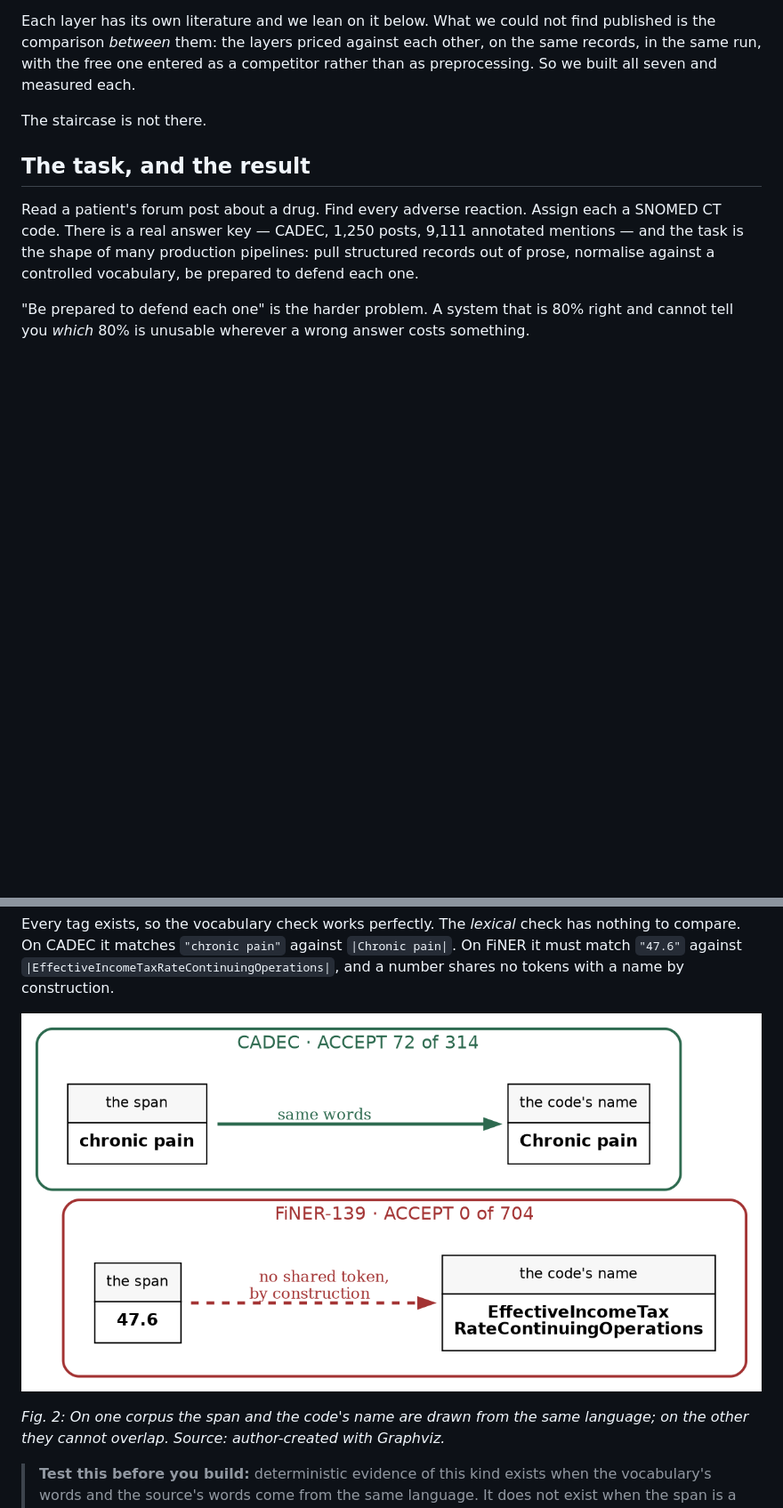
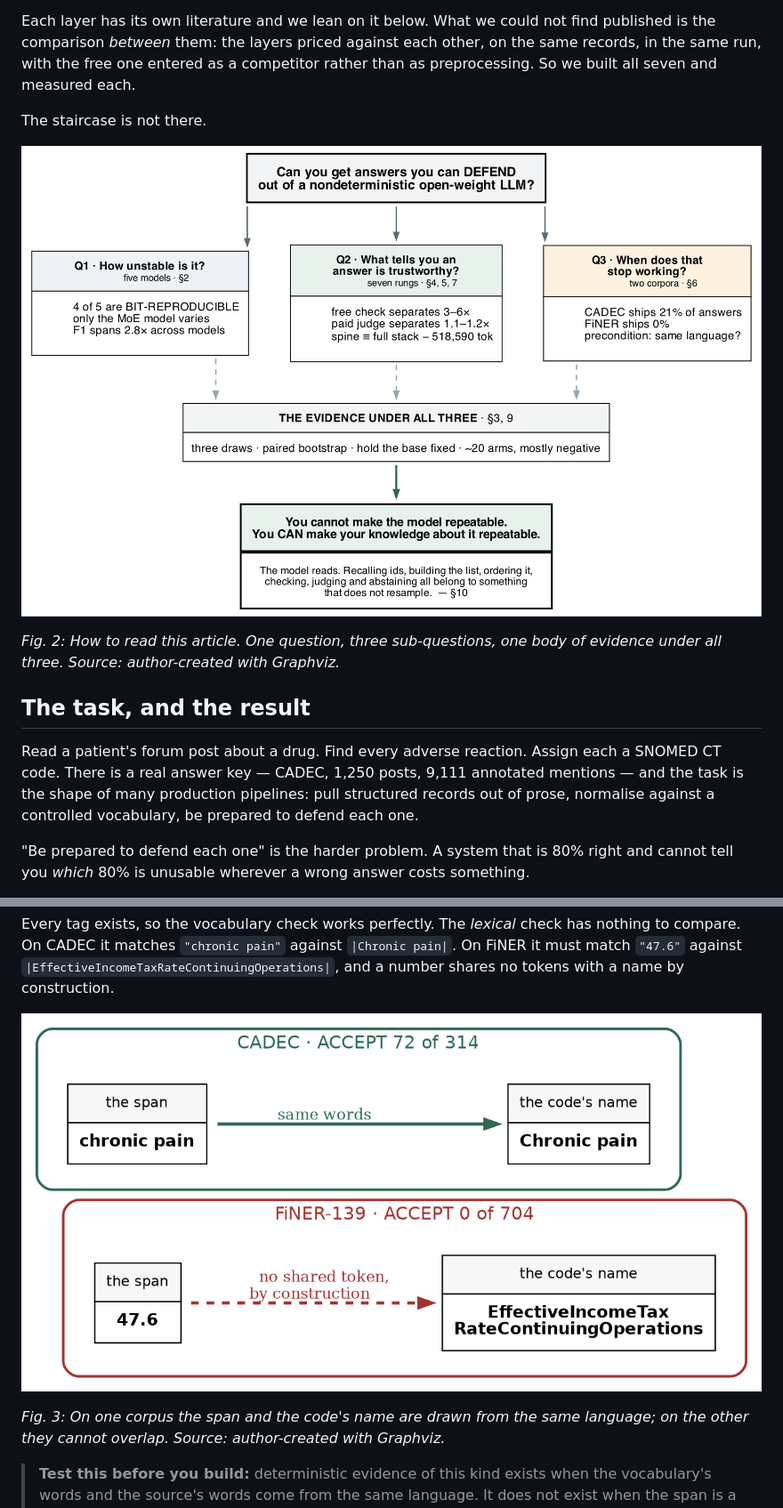
Before and after one commit to wbagais/reliability-ladder, a Markdown page: docs/article-v3.md, 2 parts joined by grey strips. Shown at 89% size. GitHub-like rendering; pictures changed too: docs/figures/fig6-spine.png (added); blank space fills up the shorter version.

```diff
--- a/docs/article-v3.md
+++ b/docs/article-v3.md
@@ -59,6 +59,11 @@ on the same records, in the same run, with the free one entered as a competitor
 rather than as preprocessing. So we built all seven and measured each.
 
 The staircase is not there.
+
+![Figure 2](figures/fig6-spine.png)
+
+*Fig. 2: How to read this article. One question, three sub-questions, one body of
+evidence under all three. Source: author-created with Graphviz.*
 
 ## The task, and the result
 
@@ -259,5 +264,5 @@ a name by construction.
 
-*Fig. 2: On one corpus the span and the code's name are drawn from the same
+*Fig. 3: On one corpus the span and the code's name are drawn from the same
 language; on the other they cannot overlap. Source: author-created with Graphviz.*
 
 > **Test this before you build:** deterministic evidence of this kind exists when
```
Also changed, not shown: other parts of docs/article-v3.md (+7 -7 lines), 1 other file.
